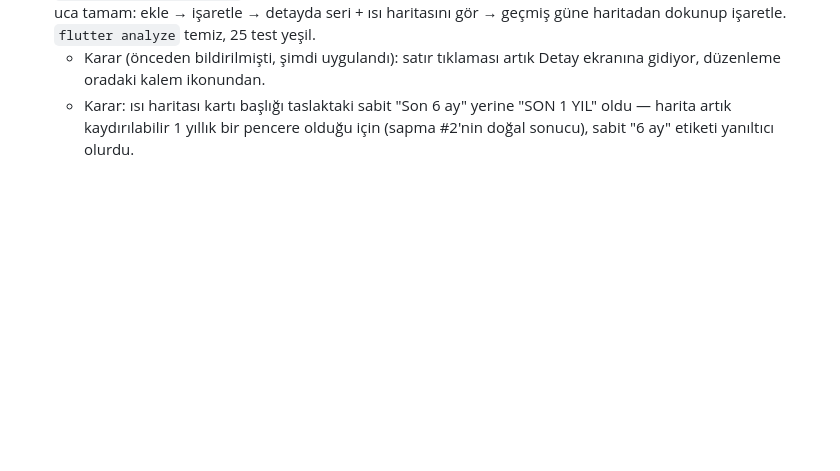
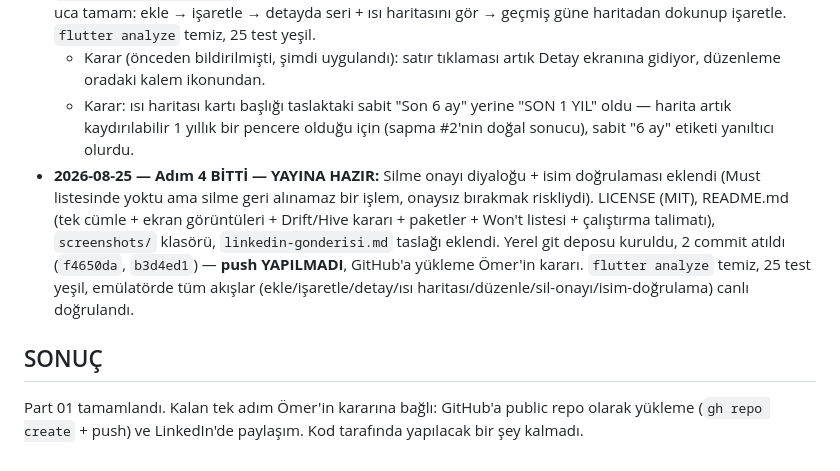
Before and after one commit to MRGNSs11/weekly-flutter-apps-1, a Markdown page: PLAN.md, the part around the change. Rendered like a GitHub page; blank space fills up the shorter version.

Commit message:
PLAN.md: Adım 4 notlarını ve sonuç bölümünü ekle

```diff
--- a/PLAN.md
+++ b/PLAN.md
@@ -295,3 +295,19 @@ daha değerli. Bu da videoda anlatılacak bir karar.
     "SON 1 YIL" oldu — harita artık kaydırılabilir 1 yıllık bir pencere
     olduğu için (sapma #2'nin doğal sonucu), sabit "6 ay" etiketi yanıltıcı
     olurdu.
+- **2026-08-25 — Adım 4 BİTTİ — YAYINA HAZIR:** Silme onayı diyaloğu + isim
+  doğrulaması eklendi (Must listesinde yoktu ama silme geri alınamaz bir
+  işlem, onaysız bırakmak riskliydi). LICENSE (MIT), README.md (tek cümle +
+  ekran görüntüleri + Drift/Hive kararı + paketler + Won't listesi + çalıştırma
+  talimatı), `screenshots/` klasörü, `linkedin-gonderisi.md` taslağı eklendi.
+  Yerel git deposu kuruldu, 2 commit atıldı (`f4650da`, `b3d4ed1`) —
+  **push YAPILMADI**, GitHub'a yükleme Ömer'in kararı.
+  `flutter analyze` temiz, 25 test yeşil, emülatörde tüm akışlar
+  (ekle/işaretle/detay/ısı haritası/düzenle/sil-onayı/isim-doğrulama) canlı
+  doğrulandı.
+
+## SONUÇ
+
+Part 01 tamamlandı. Kalan tek adım Ömer'in kararına bağlı: GitHub'a public
+repo olarak yükleme (`gh repo create` + push) ve LinkedIn'de paylaşım.
+Kod tarafında yapılacak bir şey kalmadı.
```
